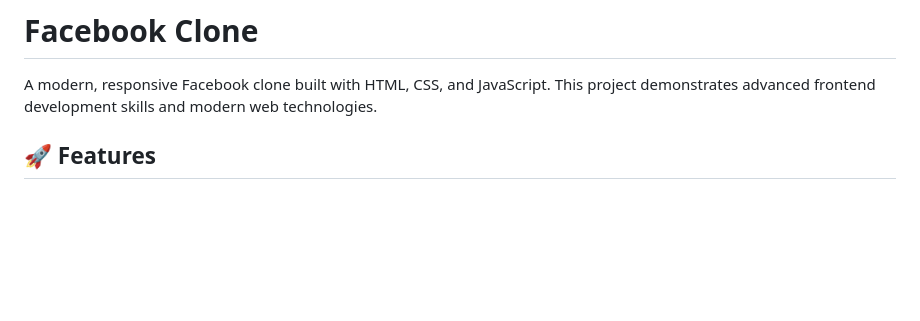
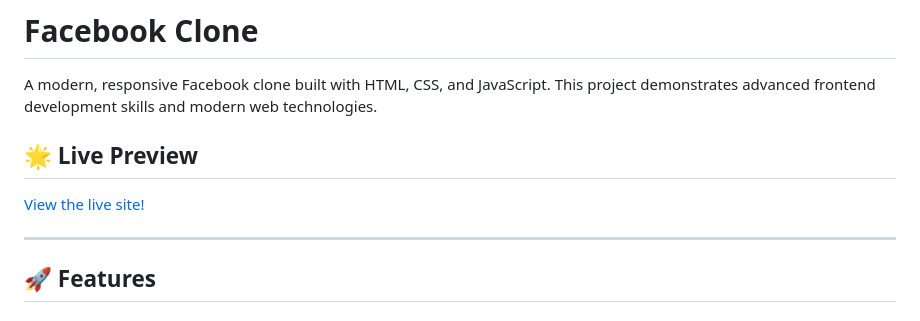
Before and after one commit to NavneetsScripts/facebook_clone, a Markdown page: README.md, the part around the change. Rendered like a GitHub page; blank space fills up the shorter version.

Commit message:
Update README with live preview and project info
Added a live preview link and updated project details.

```diff
--- a/README.md
+++ b/README.md
@@ -1,6 +1,12 @@
 # Facebook Clone
 
 A modern, responsive Facebook clone built with HTML, CSS, and JavaScript. This project demonstrates advanced frontend development skills and modern web technologies.
+
+## 🌟 Live Preview
+
+[View the live site!](https://your-username.github.io/facebook_clone/)
+
+---
 
 ## 🚀 Features
 
```
